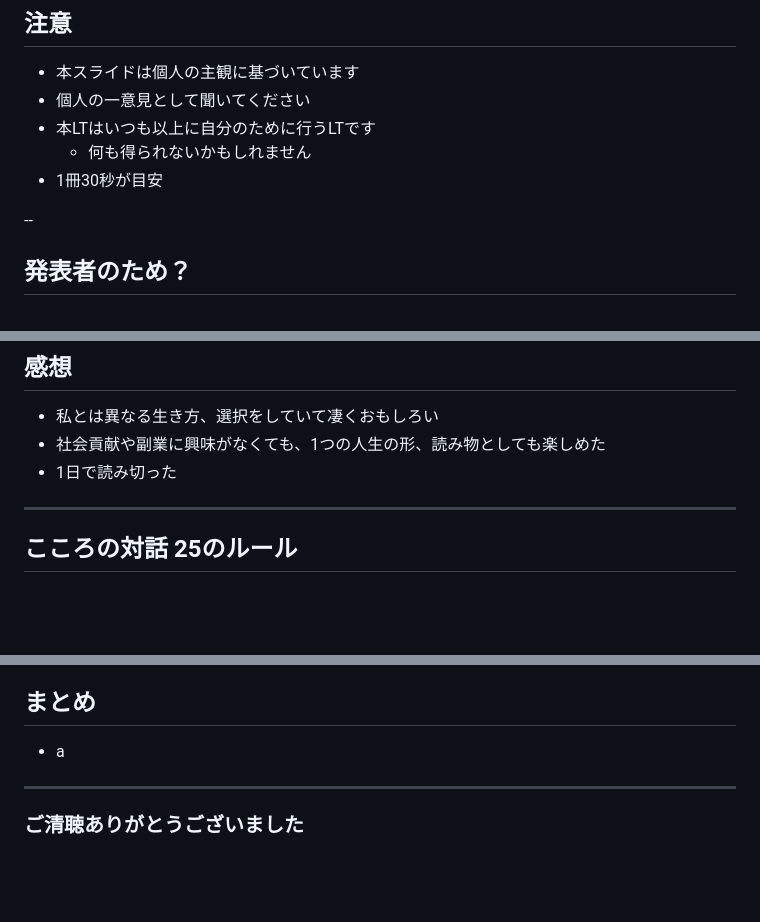
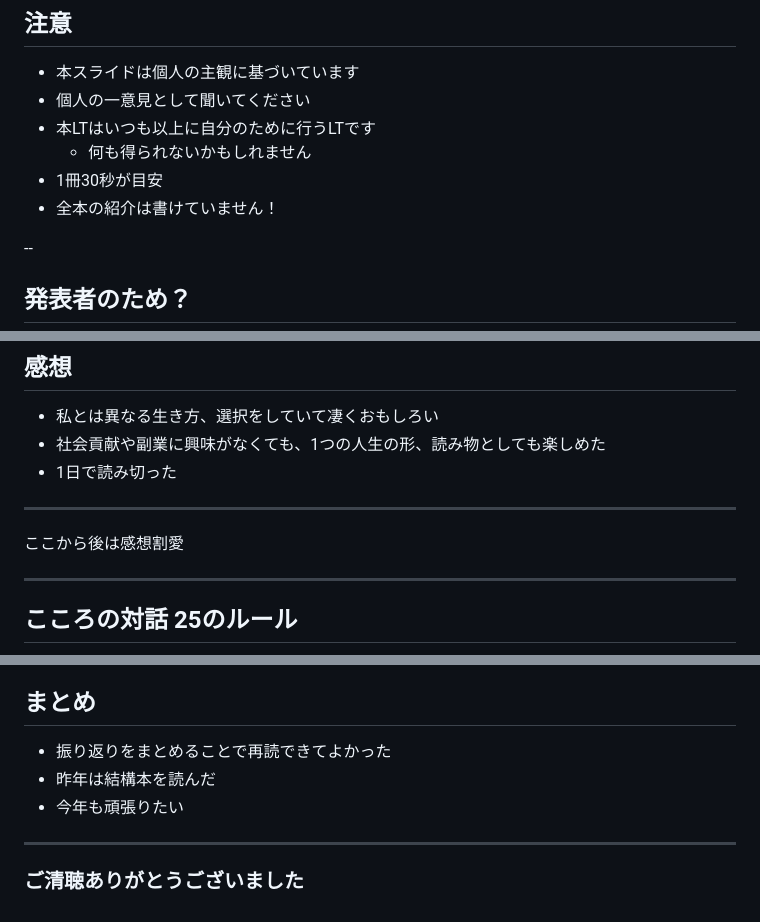
Before and after one commit to yamap55/Slide, a Markdown page: 20240328/slide.md, 3 parts joined by grey strips. GitHub-like rendering; blank space fills up the shorter version.

Commit message:
chore: update slide

```diff
--- a/20240328/slide.md
+++ b/20240328/slide.md
@@ -34,6 +34,7 @@
 - 本LTはいつも以上に自分のために行うLTです
   - 何も得られないかもしれません
 - 1冊30秒が目安
+- 全本の紹介は書けていません！
 
 --
 
@@ -392,6 +393,10 @@
 
 ---
 
+ここから後は感想割愛
+
+---
+
 ## こころの対話 25のルール
 [<img src="009.jpg" style="width:40%;" alt="こころの対話 25のルール"/>](https://www.amazon.co.jp/dp/4062564599)
 
@@ -464,8 +469,9 @@
 
 ## まとめ
 
-- a
-
+- 振り返りをまとめることで再読できてよかった
+- 昨年は結構本を読んだ
+- 今年も頑張りたい
 
 ---
 
```
Also changed, not shown: other parts of 20240328/slide.md (+5 -5 lines).
